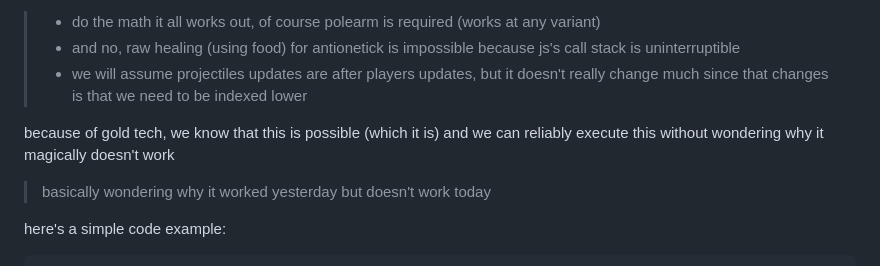
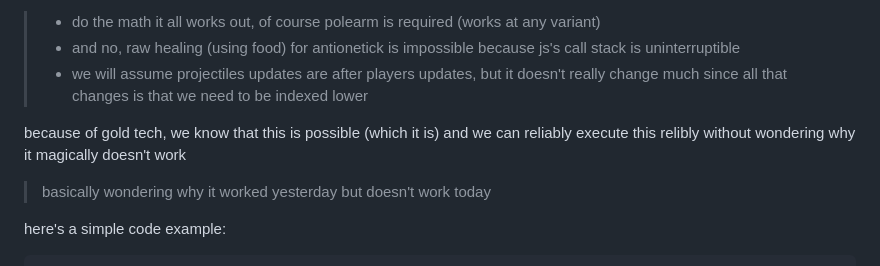
Before and after one commit to duckybyte/falcon, a Markdown page: GOLD_TECH.md, the part around the change. Drawn GitHub-style.

Commit message:
docs: correct grammar issue in GOLD_TECH.md

```diff
--- a/GOLD_TECH.md
+++ b/GOLD_TECH.md
@@ -86,9 +86,9 @@ here's the general process:
 
 > - do the math it all works out, of course polearm is required (works at any variant)
 > - and no, raw healing (using food) for antionetick is impossible because js's call stack is uninterruptible
-> - we will assume projectiles updates are after players updates, but it doesn't really change much since that changes is that we need to be indexed lower
+> - we will assume projectiles updates are after players updates, but it doesn't really change much since all that changes is that we need to be indexed lower
 
-because of gold tech, we know that this is possible (which it is) and we can reliably execute this without wondering why it magically doesn't work
+because of gold tech, we know that this is possible (which it is) and we can reliably execute this relibly without wondering why it magically doesn't work
 > basically wondering why it worked yesterday but doesn't work today
 
 here's a simple code example:
```
